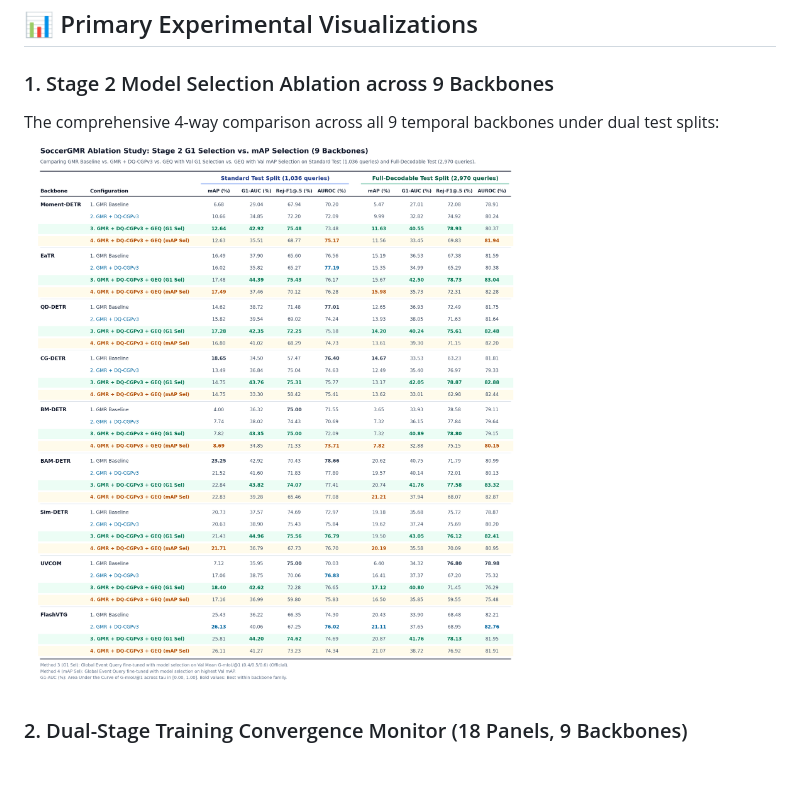
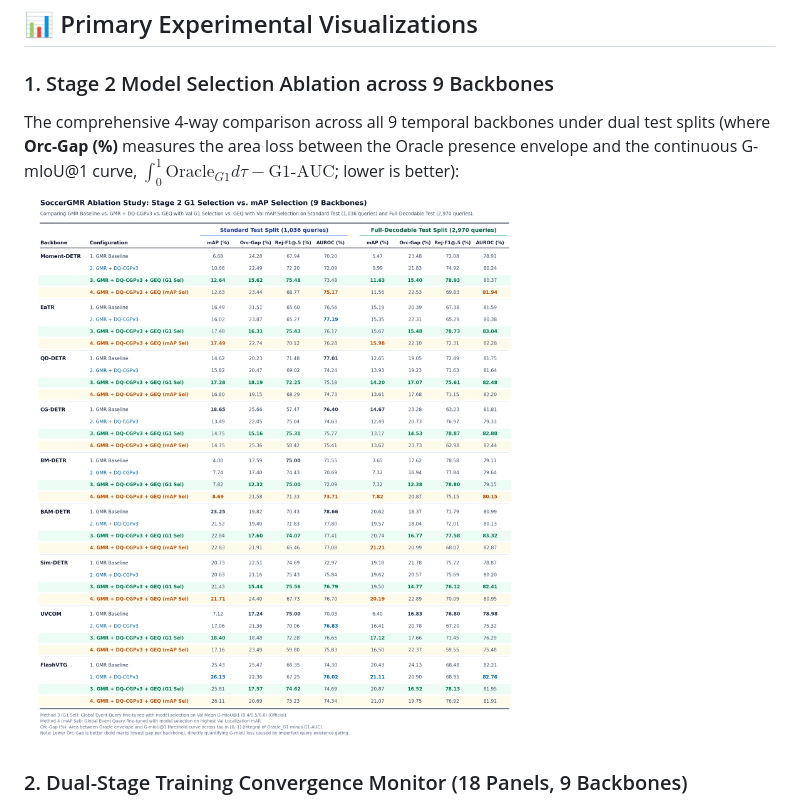
Before and after one commit to chinagalaxy2002/Improving-Target-Presence-for-Generalized-Moment-Retrieval, a Markdown page: README.md, the part around the change. Rendered like a GitHub page; pictures changed too: docs/images/ablation_table_stage2_selection_9_backbones.png; blank space fills up the shorter version.

Commit message:
feat: recalculate Orc-Gap metric (Oracle envelope integral minus G1-AUC) in 9-backbone ablation table

```diff
--- a/README.md
+++ b/README.md
@@ -51,7 +51,7 @@ Traditional architectures face two core dilemmas:
 ## 📊 Primary Experimental Visualizations
 
 ### 1. Stage 2 Model Selection Ablation across 9 Backbones
-The comprehensive 4-way comparison across all 9 temporal backbones under dual test splits:
+The comprehensive 4-way comparison across all 9 temporal backbones under dual test splits (where **Orc-Gap (%)** measures the area loss between the Oracle presence envelope and the continuous G-mIoU@1 curve, $\int_0^1 \text{Oracle}_{G1} d\tau - \text{G1-AUC}$; lower is better):
 ![Stage 2 Model Selection Ablation](docs/images/ablation_table_stage2_selection_9_backbones.png)
 
 ### 2. Dual-Stage Training Convergence Monitor (18 Panels, 9 Backbones)
```
Also changed, not shown: docs/tables/ABLATION_TABLE_GEQ_MAP_SELECTION.png (added), 4 other files.
